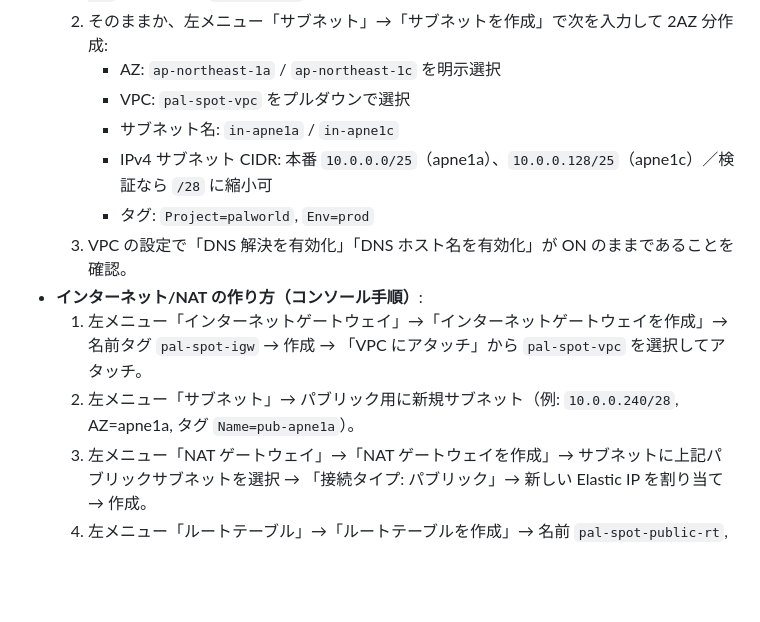
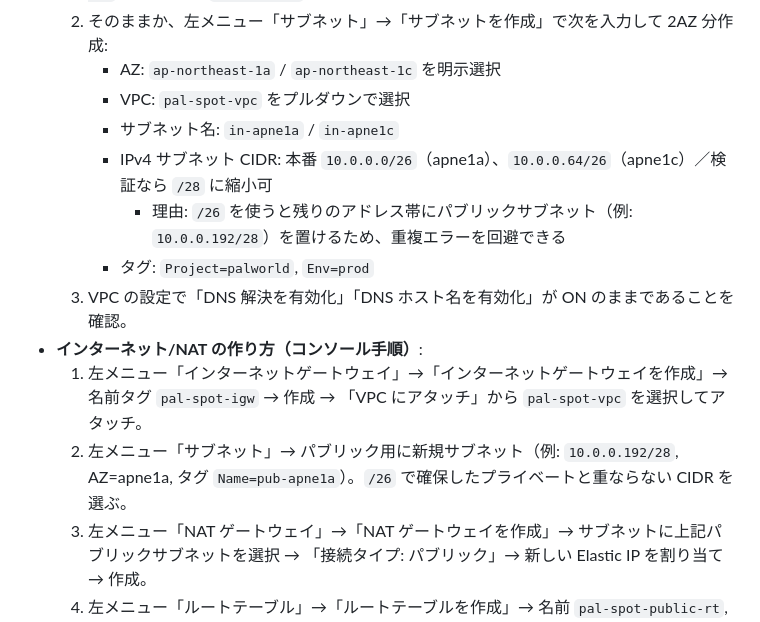
Before and after one commit to tsubota1991-tech/aws-game-manager, a Markdown page: docs/palworld_ec2_base.md, the part around the change. Drawn GitHub-style; blank space fills up the shorter version.

Commit message:
【change】サブネットCIDRを重複しない値に修正

```diff
--- a/docs/palworld_ec2_base.md
+++ b/docs/palworld_ec2_base.md
@@ -9,12 +9,13 @@
      - AZ: `ap-northeast-1a` / `ap-northeast-1c` を明示選択
      - VPC: `pal-spot-vpc` をプルダウンで選択
      - サブネット名: `in-apne1a` / `in-apne1c`
-     - IPv4 サブネット CIDR: 本番 `10.0.0.0/25`（apne1a）、`10.0.0.128/25`（apne1c）／検証なら `/28` に縮小可
+     - IPv4 サブネット CIDR: 本番 `10.0.0.0/26`（apne1a）、`10.0.0.64/26`（apne1c）／検証なら `/28` に縮小可
+       - 理由: `/26` を使うと残りのアドレス帯にパブリックサブネット（例: `10.0.0.192/28`）を置けるため、重複エラーを回避できる
      - タグ: `Project=palworld`, `Env=prod`
   3. VPC の設定で「DNS 解決を有効化」「DNS ホスト名を有効化」が ON のままであることを確認。
 - **インターネット/NAT の作り方（コンソール手順）**:
   1. 左メニュー「インターネットゲートウェイ」→「インターネットゲートウェイを作成」→名前タグ `pal-spot-igw` → 作成 → 「VPC にアタッチ」から `pal-spot-vpc` を選択してアタッチ。
-  2. 左メニュー「サブネット」→ パブリック用に新規サブネット（例: `10.0.0.240/28`, AZ=apne1a, タグ `Name=pub-apne1a`）。
+  2. 左メニュー「サブネット」→ パブリック用に新規サブネット（例: `10.0.0.192/28`, AZ=apne1a, タグ `Name=pub-apne1a`）。`/26` で確保したプライベートと重ならない CIDR を選ぶ。
   3. 左メニュー「NAT ゲートウェイ」→「NAT ゲートウェイを作成」→ サブネットに上記パブリックサブネットを選択 → 「接続タイプ: パブリック」→ 新しい Elastic IP を割り当て → 作成。
   4. 左メニュー「ルートテーブル」→「ルートテーブルを作成」→ 名前 `pal-spot-public-rt`, VPC=`pal-spot-vpc` → 作成後「ルートを編集」で `0.0.0.0/0 -> igw-xxxx` を追加 → 「サブネットの関連付け」でパブリックサブネットを関連付け。
   5. 同様に「ルートテーブルを作成」→ 名前 `pal-spot-private-rt` → ルートに `0.0.0.0/0 -> nat-xxxx` を追加 → サブネットの関連付けでプライベートサブネット2つ（apne1a/apne1c）を関連付け。
```
Also changed, not shown: docs/palworld_spot_services_part1.md (+2 -2 lines).
